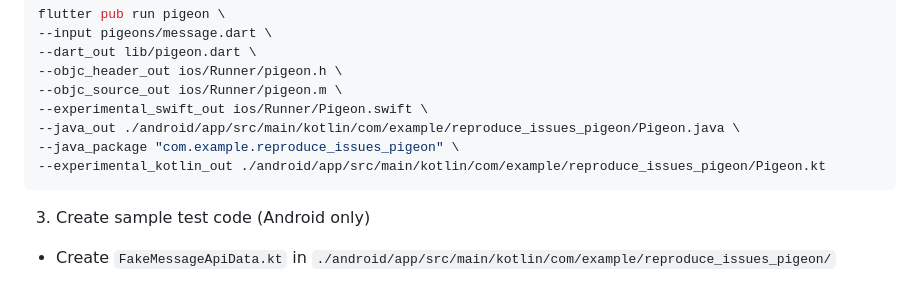
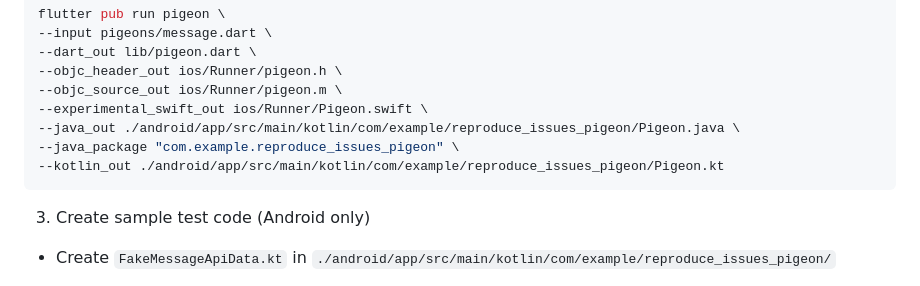
Before and after one commit to abdelaziz-mahdy/pigeon-sample, a Markdown page: README.md, the part around the change. Drawn GitHub-style.

Commit message:
kotlin
Signed-off-by: huycozy <huy@nevercode.io>

````diff
--- a/README.md
+++ b/README.md
@@ -41,7 +41,7 @@ flutter pub run pigeon \
 --experimental_swift_out ios/Runner/Pigeon.swift \
 --java_out ./android/app/src/main/kotlin/com/example/reproduce_issues_pigeon/Pigeon.java \
 --java_package "com.example.reproduce_issues_pigeon" \
---experimental_kotlin_out ./android/app/src/main/kotlin/com/example/reproduce_issues_pigeon/Pigeon.kt
+--kotlin_out ./android/app/src/main/kotlin/com/example/reproduce_issues_pigeon/Pigeon.kt
 ```
 
 3. Create sample test code (Android only)
````
